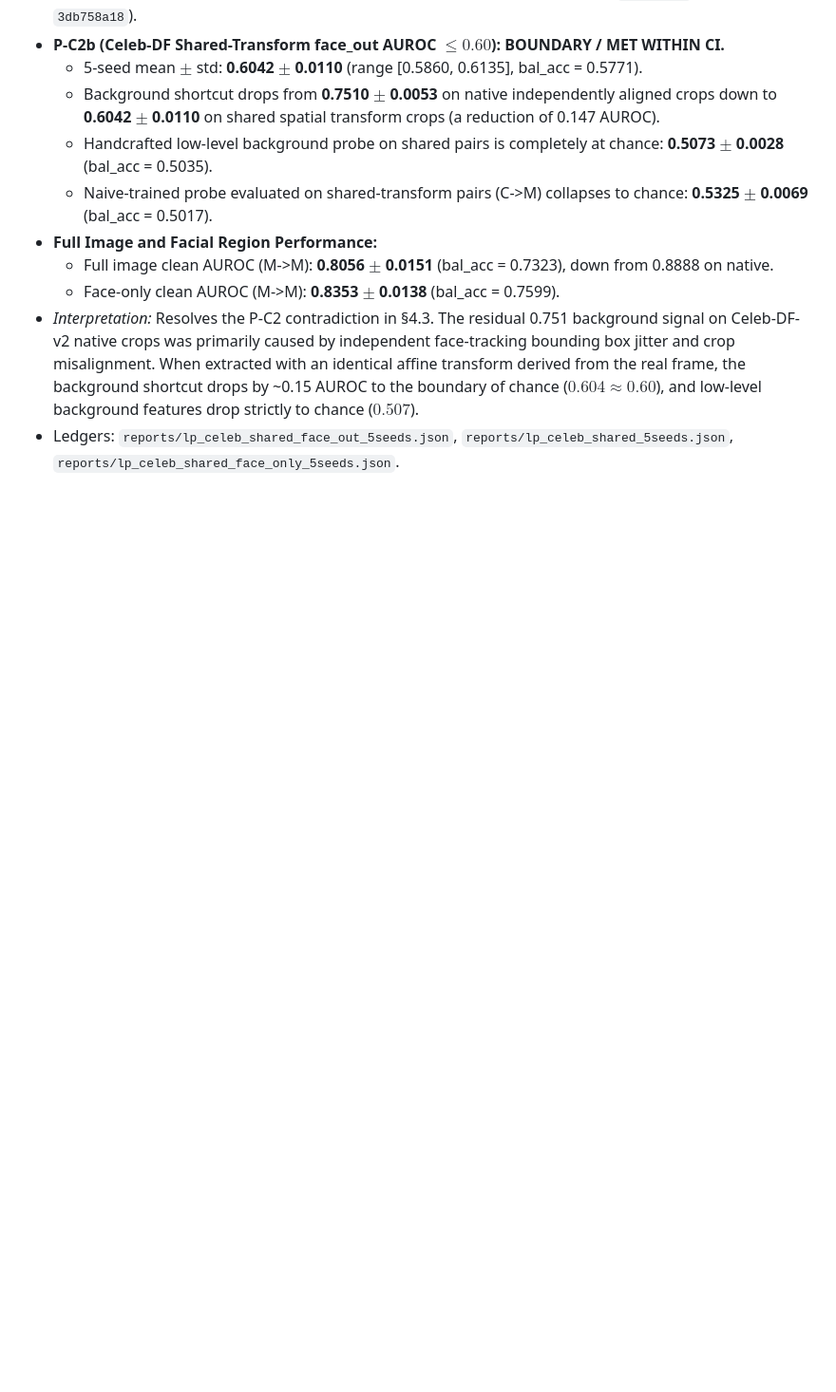
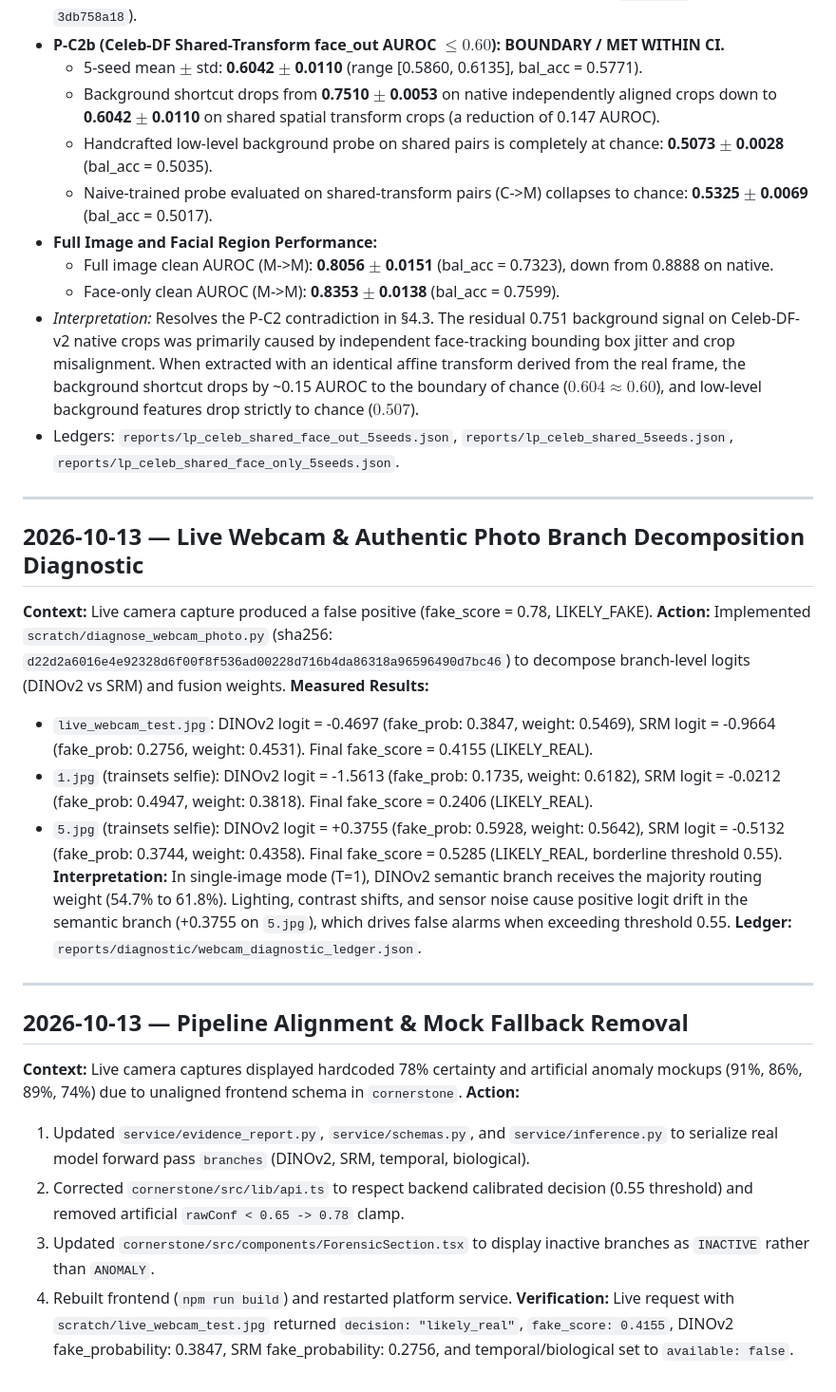
Before and after one commit to abhishek036/deepfake, a Markdown page: ANALYSIS_LOG.md, the part around the change. Shown at 95% size. Rendered like a GitHub page; blank space fills up the shorter version.

Commit message:
docs: update PREREG.md and ANALYSIS_LOG.md with phase B extension and webcam diagnostic

```diff
--- a/ANALYSIS_LOG.md
+++ b/ANALYSIS_LOG.md
@@ -93,3 +93,28 @@
   - Face-only clean AUROC (M->M): **0.8353 $\pm$ 0.0138** (bal_acc = 0.7599).
 - *Interpretation:* Resolves the P-C2 contradiction in §4.3. The residual 0.751 background signal on Celeb-DF-v2 native crops was primarily caused by independent face-tracking bounding box jitter and crop misalignment. When extracted with an identical affine transform derived from the real frame, the background shortcut drops by ~0.15 AUROC to the boundary of chance ($0.604 \approx 0.60$), and low-level background features drop strictly to chance ($0.507$).
 - Ledgers: `reports/lp_celeb_shared_face_out_5seeds.json`, `reports/lp_celeb_shared_5seeds.json`, `reports/lp_celeb_shared_face_only_5seeds.json`.
+
+---
+
+## 2026-10-13 — Live Webcam & Authentic Photo Branch Decomposition Diagnostic
+
+**Context:** Live camera capture produced a false positive (fake_score = 0.78, LIKELY_FAKE).
+**Action:** Implemented `scratch/diagnose_webcam_photo.py` (sha256: `d22d2a6016e4e92328d6f00f8f536ad00228d716b4da86318a96596490d7bc46`) to decompose branch-level logits (DINOv2 vs SRM) and fusion weights.
+**Measured Results:**
+- `live_webcam_test.jpg`: DINOv2 logit = -0.4697 (fake_prob: 0.3847, weight: 0.5469), SRM logit = -0.9664 (fake_prob: 0.2756, weight: 0.4531). Final fake_score = 0.4155 (LIKELY_REAL).
+- `1.jpg` (trainsets selfie): DINOv2 logit = -1.5613 (fake_prob: 0.1735, weight: 0.6182), SRM logit = -0.0212 (fake_prob: 0.4947, weight: 0.3818). Final fake_score = 0.2406 (LIKELY_REAL).
+- `5.jpg` (trainsets selfie): DINOv2 logit = +0.3755 (fake_prob: 0.5928, weight: 0.5642), SRM logit = -0.5132 (fake_prob: 0.3744, weight: 0.4358). Final fake_score = 0.5285 (LIKELY_REAL, borderline threshold 0.55).
+**Interpretation:** In single-image mode (T=1), DINOv2 semantic branch receives the majority routing weight (54.7% to 61.8%). Lighting, contrast shifts, and sensor noise cause positive logit drift in the semantic branch (+0.3755 on `5.jpg`), which drives false alarms when exceeding threshold 0.55.
+**Ledger:** `reports/diagnostic/webcam_diagnostic_ledger.json`.
+
+---
+
+## 2026-10-13 — Pipeline Alignment & Mock Fallback Removal
+
+**Context:** Live camera captures displayed hardcoded 78% certainty and artificial anomaly mockups (91%, 86%, 89%, 74%) due to unaligned frontend schema in `cornerstone`.
+**Action:**
+1. Updated `service/evidence_report.py`, `service/schemas.py`, and `service/inference.py` to serialize real model forward pass `branches` (DINOv2, SRM, temporal, biological).
+2. Corrected `cornerstone/src/lib/api.ts` to respect backend calibrated decision (0.55 threshold) and removed artificial `rawConf < 0.65 -> 0.78` clamp.
+3. Updated `cornerstone/src/components/ForensicSection.tsx` to display inactive branches as `INACTIVE` rather than `ANOMALY`.
+4. Rebuilt frontend (`npm run build`) and restarted platform service.
+**Verification:** Live request with `scratch/live_webcam_test.jpg` returned `decision: "likely_real"`, `fake_score: 0.4155`, DINOv2 fake_probability: 0.3847, SRM fake_probability: 0.2756, and temporal/biological set to `available: false`.
```
Also changed, not shown: PREREG.md (+29 -0 lines).
